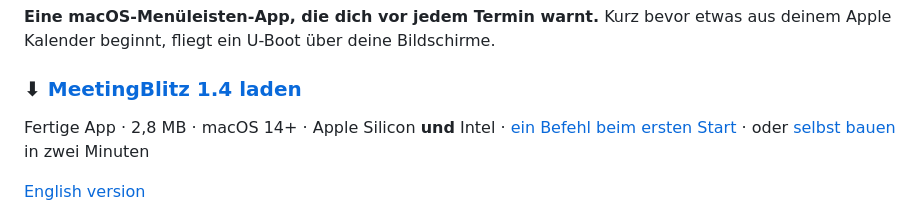
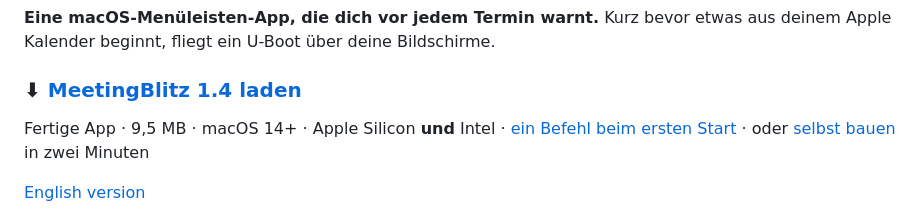
Before and after one commit to Felixosk/meetingblitz-mac, a Markdown page: README.de.md, the part around the change. Rendered like a GitHub page.

Commit message:
README: correct download size (9.5 MB, grew with the photo skins)

```diff
--- a/README.de.md
+++ b/README.de.md
@@ -6,7 +6,7 @@ Bildschirme.
 
 ### ⬇ [MeetingBlitz 1.4 laden](https://github.com/Felixosk/meetingblitz-mac/releases/latest/download/MeetingBlitz.zip)
 
-Fertige App · 2,8 MB · macOS 14+ · Apple Silicon **und** Intel ·
+Fertige App · 9,5 MB · macOS 14+ · Apple Silicon **und** Intel ·
 [ein Befehl beim ersten Start](#möglichkeit-a-fertige-app-laden) ·
 oder [selbst bauen](#möglichkeit-b-selbst-bauen) in zwei Minuten
 
```
Also changed, not shown: README.md (+1 -1 lines).
